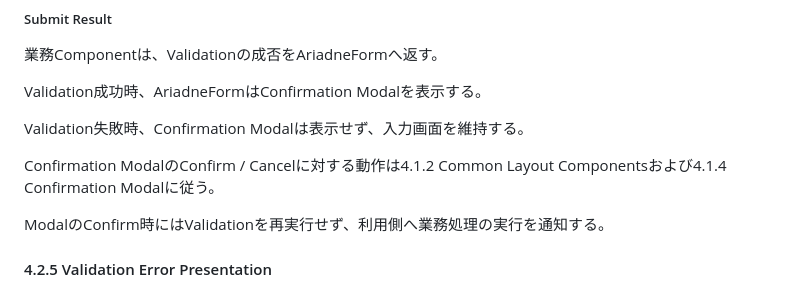
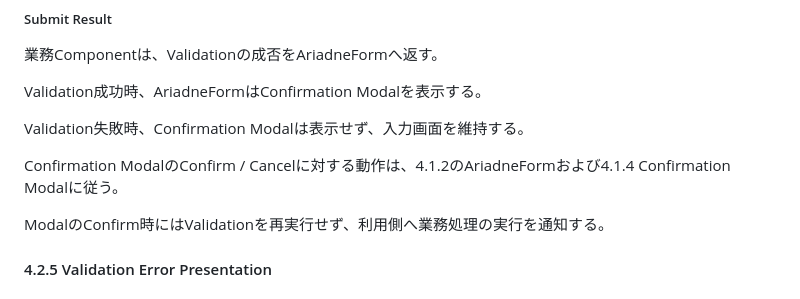
Before and after one commit to teru-0529/project-ariadne-prototype, a Markdown page: docs/prototype/phase-5-windows-application-v2.md, the part around the change. Drawn GitHub-style.

Commit message:
docs: clarify AriadneForm reference in Phase 5 v2

```diff
--- a/docs/prototype/phase-5-windows-application-v2.md
+++ b/docs/prototype/phase-5-windows-application-v2.md
@@ -1046,7 +1046,7 @@ Validation成功時、AriadneFormはConfirmation Modalを表示する。
 
 Validation失敗時、Confirmation Modalは表示せず、入力画面を維持する。
 
-Confirmation ModalのConfirm / Cancelに対する動作は4.1.2 Common Layout Componentsおよび4.1.4 Confirmation Modalに従う。
+Confirmation ModalのConfirm / Cancelに対する動作は、4.1.2のAriadneFormおよび4.1.4 Confirmation Modalに従う。
 
 ModalのConfirm時にはValidationを再実行せず、利用側へ業務処理の実行を通知する。
 
```
